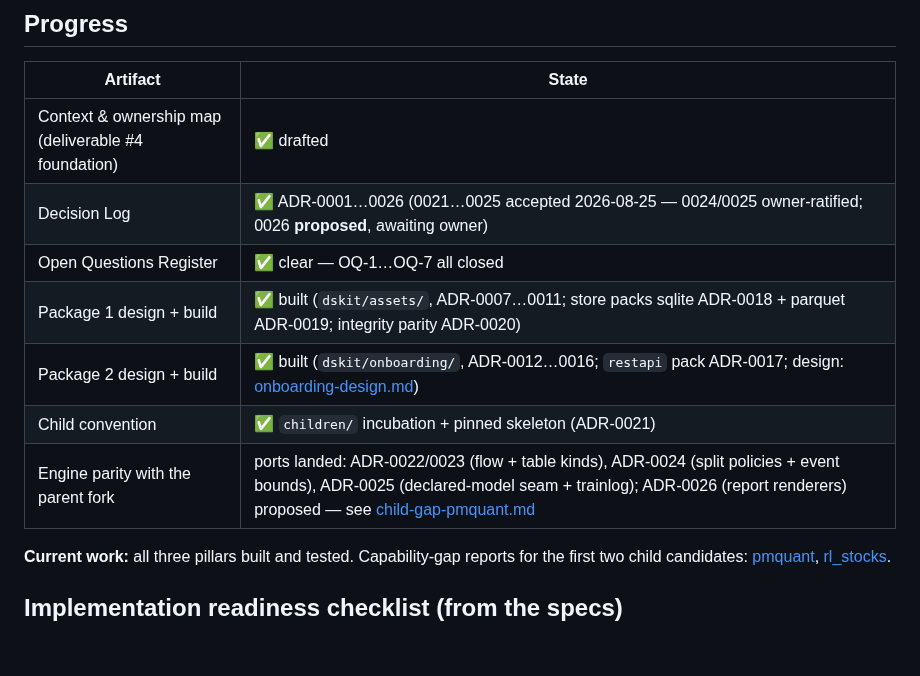
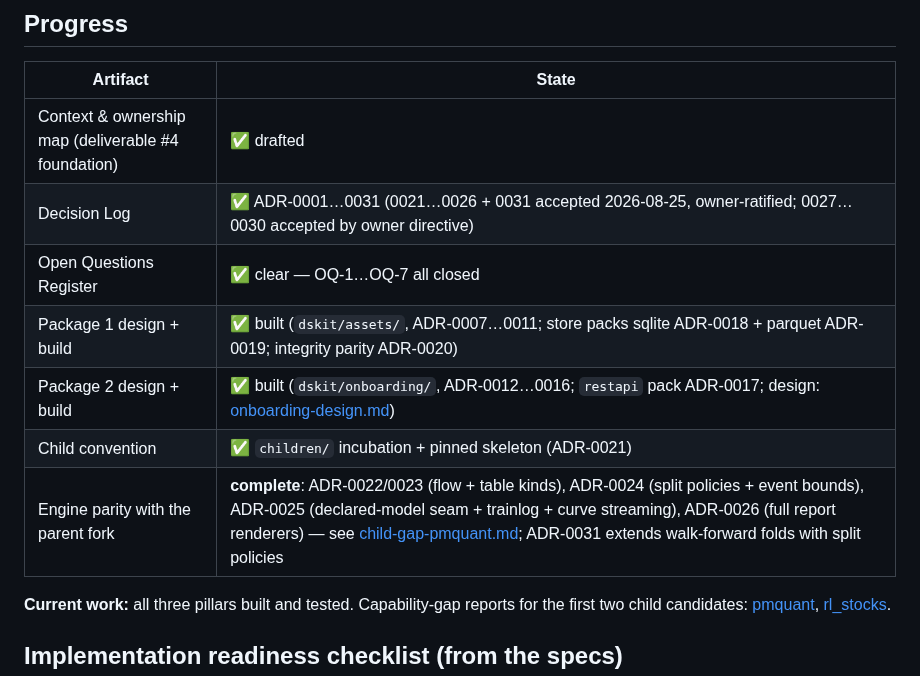
Before and after one commit to gdrusse/dskit, a Markdown page: docs/architecture/README.md, the part around the change. Drawn GitHub-style; blank space fills up the shorter version.

Commit message:
docs: parity status — engine gap closed (ADR-0022..0026 all ported)
Co-Authored-By: Claude <noreply@anthropic.com>
Claude-Session: https://claude.ai/code/session_01FmeWQ7Eq7uHzJPLqFg8WJM

```diff
--- a/docs/architecture/README.md
+++ b/docs/architecture/README.md
@@ -55,12 +55,12 @@ Each spec lists ten deliverables. They agree on #1–#4, then diverge:
 | Artifact | State |
 |---|---|
 | Context & ownership map (deliverable #4 foundation) | ✅ drafted |
-| Decision Log | ✅ ADR-0001…0026 (0021…0025 accepted 2026-08-25 — 0024/0025 owner-ratified; 0026 **proposed**, awaiting owner) |
+| Decision Log | ✅ ADR-0001…0031 (0021…0026 + 0031 accepted 2026-08-25, owner-ratified; 0027…0030 accepted by owner directive) |
 | Open Questions Register | ✅ clear — OQ-1…OQ-7 all closed |
 | Package 1 design + build | ✅ built (`dskit/assets/`, ADR-0007…0011; store packs sqlite ADR-0018 + parquet ADR-0019; integrity parity ADR-0020) |
 | Package 2 design + build | ✅ built (`dskit/onboarding/`, ADR-0012…0016; `restapi` pack ADR-0017; design: [onboarding-design.md](onboarding-design.md)) |
 | Child convention | ✅ `children/` incubation + pinned skeleton (ADR-0021) |
-| Engine parity with the parent fork | ports landed: ADR-0022/0023 (flow + table kinds), ADR-0024 (split policies + event bounds), ADR-0025 (declared-model seam + trainlog); ADR-0026 (report renderers) proposed — see [child-gap-pmquant.md](child-gap-pmquant.md) |
+| Engine parity with the parent fork | **complete**: ADR-0022/0023 (flow + table kinds), ADR-0024 (split policies + event bounds), ADR-0025 (declared-model seam + trainlog + curve streaming), ADR-0026 (full report renderers) — see [child-gap-pmquant.md](child-gap-pmquant.md); ADR-0031 extends walk-forward folds with split policies |
 
 **Current work:** all three pillars built and tested. Capability-gap
 reports for the first two child candidates:
```
Also changed, not shown: docs/architecture/child-gap-pmquant.md (+6 -7 lines).
